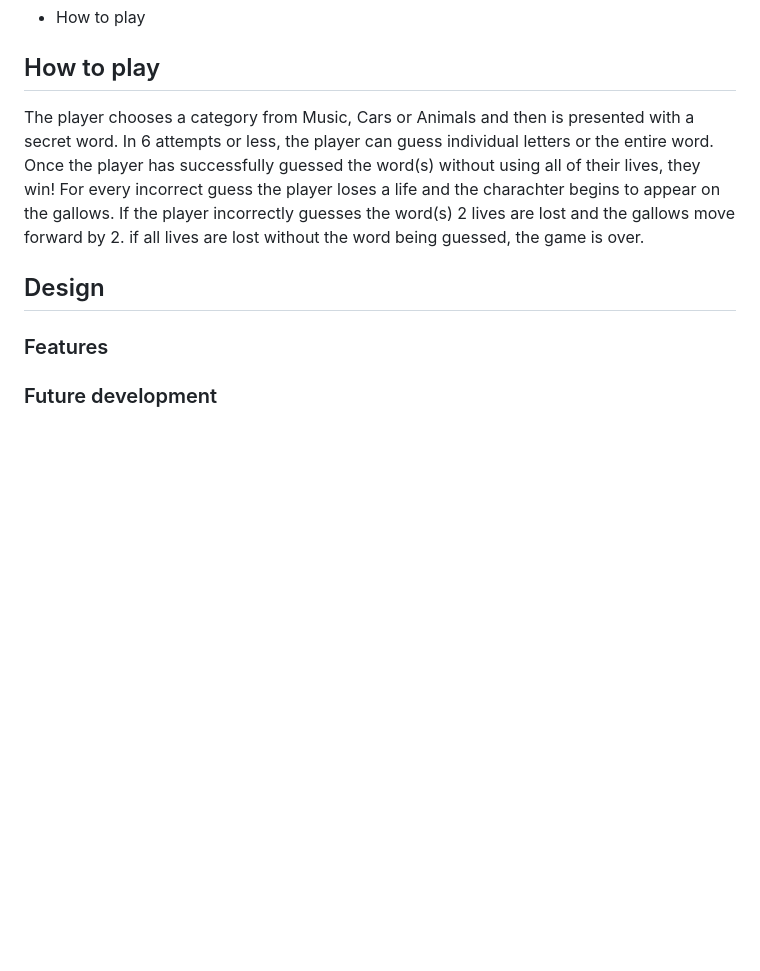
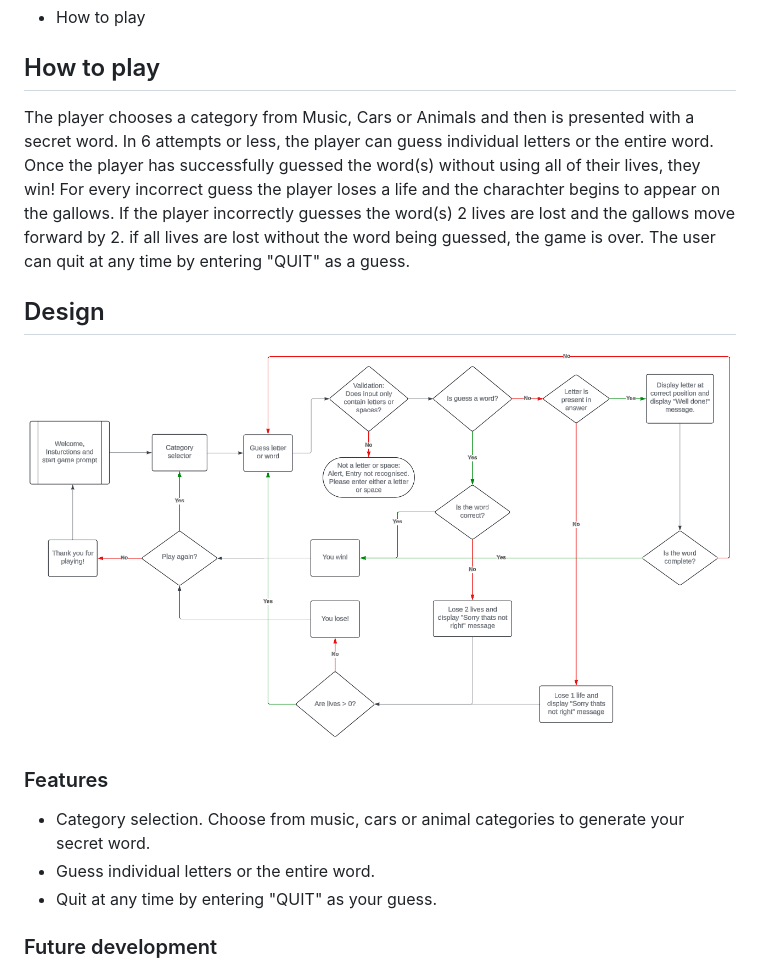
Before and after one commit to tomhall82/hangman, a Markdown page: README.md, the part around the change. GitHub-like rendering; pictures changed too: assets/docs/images/lucidchart.png (added); blank space fills up the shorter version.

Commit message:
Added lucidchart to readme

```diff
--- a/README.md
+++ b/README.md
@@ -14,11 +14,17 @@ Visit the live website:
 
 ## How to play
 
-The player chooses a category from Music, Cars or Animals and then is presented with a secret word. In 6 attempts or less, the player can guess individual letters or the entire word. Once the player has successfully guessed the word(s) without using all of their lives, they win! For every incorrect guess the player loses a life and the charachter begins to appear on the gallows. If the player incorrectly guesses the word(s) 2 lives are lost and the gallows move forward by 2. if all lives are lost without the word being guessed, the game is over.
+The player chooses a category from Music, Cars or Animals and then is presented with a secret word. In 6 attempts or less, the player can guess individual letters or the entire word. Once the player has successfully guessed the word(s) without using all of their lives, they win! For every incorrect guess the player loses a life and the charachter begins to appear on the gallows. If the player incorrectly guesses the word(s) 2 lives are lost and the gallows move forward by 2. if all lives are lost without the word being guessed, the game is over. The user can quit at any time by entering "QUIT" as a guess.
 
 ## Design
 
+![LucidChart flow diagram](assets/docs/images/lucidchart.png)
+
 ### Features
+
+- Category selection. Choose from music, cars or animal categories to generate your secret word.
+- Guess individual letters or the entire word.
+- Quit at any time by entering "QUIT" as your guess.
 
 ### Future development
 
```
